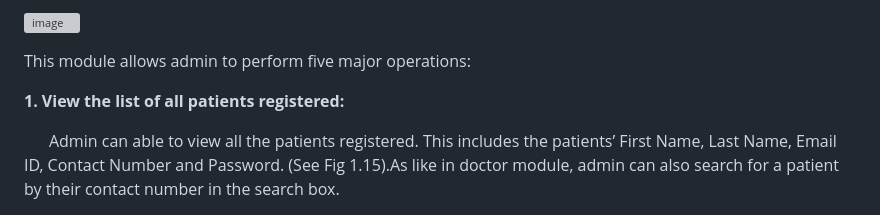
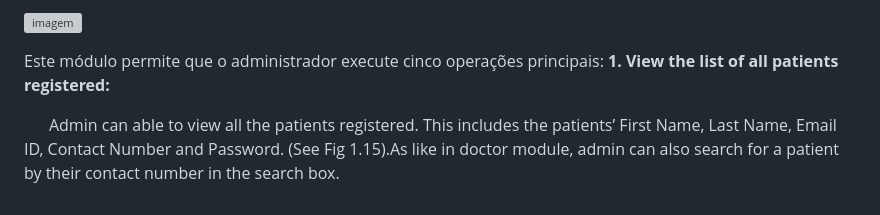
Before and after one commit to marciodutra/Hospital, a Markdown page: README.md, the part around the change printed below. GitHub-like rendering; grey boxes are pictures that could not be loaded.

```diff
--- a/README.md
+++ b/README.md
@@ -138,8 +133,7 @@ Fig 1.14.
 
-![image](https://user-images.githubusercontent.com/36665975/66570841-03032f80-eb8c-11e9-9cfc-62b6b869c918.png)
+![imagem](https://user-images.githubusercontent.com/36665975/66570841-03032f80-eb8c-11e9-9cfc-62b6b869c918.png)
 
-This module allows admin to perform five major operations:
-
+Este módulo permite que o administrador execute cinco operações principais:
 **1. View the list of all patients registered:**
 
   &nbsp; &nbsp; &nbsp; Admin can able to view all the patients registered. This includes the patients’ First Name, Last Name, Email ID, Contact Number and Password. (See Fig 1.15).As like in doctor module, admin can also search for a patient by their contact number in the search box.
```
Also changed, not shown: other parts of README.md (+91 -96 lines).
